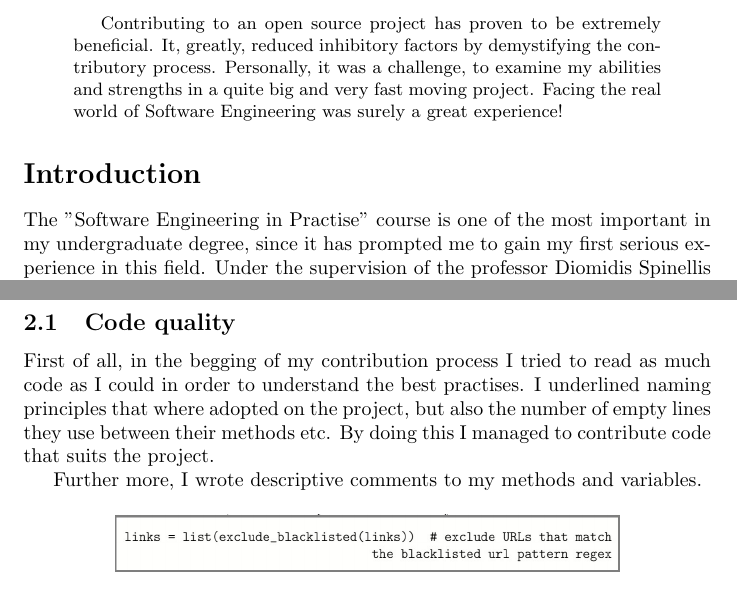
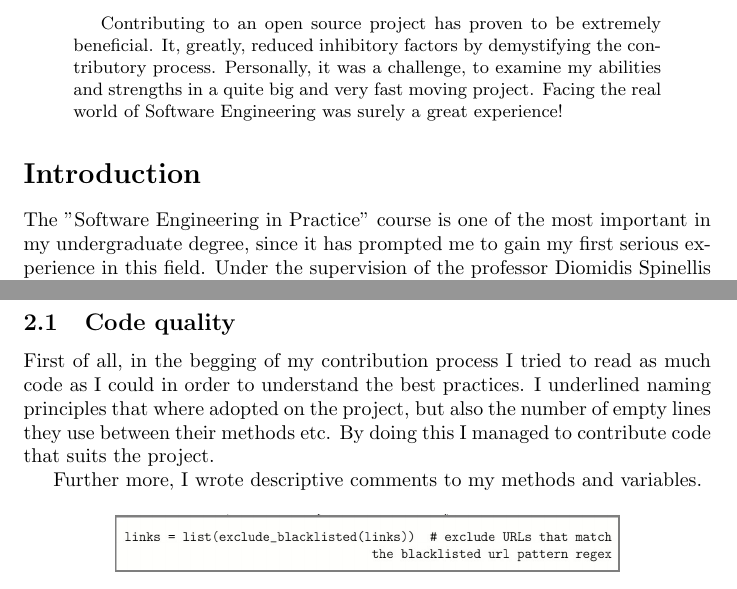
Before and after one commit to mlazana/MyFirst-OpenSource-Contribution-Report, a LaTeX paper (src/report.tex): two parts of pages 1 and 4 of 5, joined at a grey line, cut so that both start at the same text. The pictures show the PDF file pdf/My_First_Contribution.pdf that the author committed with the source.

Commit message:
fix type in report

```diff
--- a/src/report.tex
+++ b/src/report.tex
@@ -18,7 +18,7 @@ Contributing to an open source project has proven to be extremely beneficial. It
 %---
 
 \section*{Introduction}
-The "Software Engineering in Practise" course is one of the most important in my undergraduate degree, since it has prompted me to gain my first serious experience in this field. Under the supervision of the professor Diomidis Spinellis and the help of PhD candidate Antonis Gkortzis I gained useful knowledge in software engineering that broaden my horizons in this field. I learned about software design, construction, testing, maintenance, management and more, following the book of IEEE "SWEBOK, Software Engineering  Body of Knowledge". Last but not least, I gained valuable experience with version control systems by using git on a daily bases.
+The "Software Engineering in Practice" course is one of the most important in my undergraduate degree, since it has prompted me to gain my first serious experience in this field. Under the supervision of the professor Diomidis Spinellis and the help of PhD candidate Antonis Gkortzis I gained useful knowledge in software engineering that broaden my horizons in this field. I learned about software design, construction, testing, maintenance, management and more, following the book of IEEE "SWEBOK, Software Engineering  Body of Knowledge". Last but not least, I gained valuable experience with version control systems by using git on a daily bases.
 
 \section{Project Understanding}
 
@@ -85,7 +85,7 @@ Finally, I had one more challenge. I needed to find the perfect place to call th
 
 \subsection{Code quality}
 
-First of all, in the begging of my contribution process I tried to read as much code as I could in order to understand the best practises. I underlined naming principles that where adopted on the project, but also the number of empty lines they use between their methods etc. By doing this I managed to contribute code that suits the project.
+First of all, in the begging of my contribution process I tried to read as much code as I could in order to understand the best practices. I underlined naming principles that where adopted on the project, but also the number of empty lines they use between their methods etc. By doing this I managed to contribute code that suits the project.
 
 Further more, I wrote descriptive comments to my methods and variables.
 % Image
```
Also changed, not shown: pdf/My_First_Contribution.pdf.
